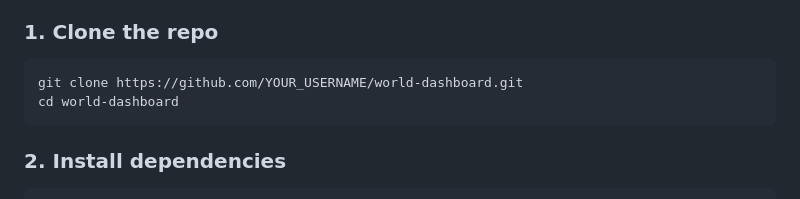
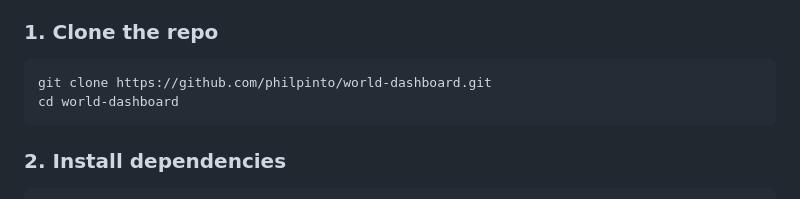
Before and after one commit to philpinto/world-dashboard, a Markdown page: README.md, the part around the change. Rendered like a GitHub page.

Commit message:
Update repository URL in README

````diff
--- a/README.md
+++ b/README.md
@@ -36,7 +36,7 @@ A real-time global monitoring dashboard that tracks flights, ships, earthquakes,
 ### 1. Clone the repo
 
 ```bash
-git clone https://github.com/YOUR_USERNAME/world-dashboard.git
+git clone https://github.com/philpinto/world-dashboard.git
 cd world-dashboard
 ```
 
````
